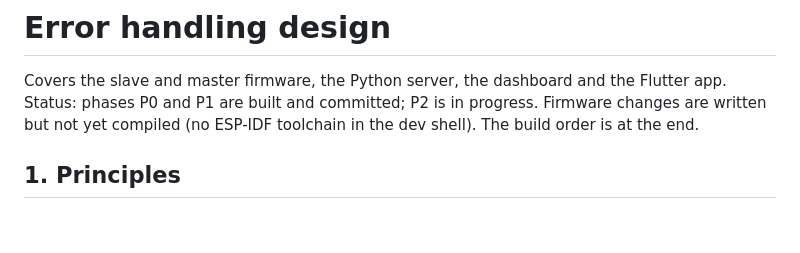
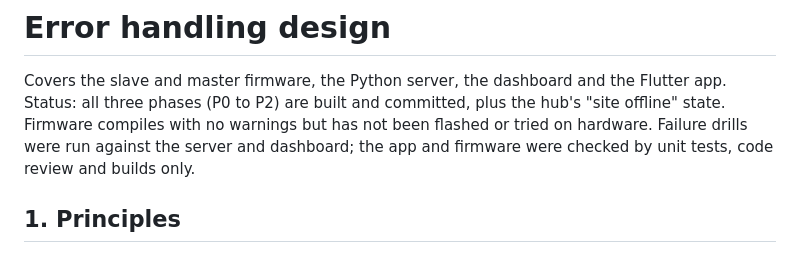
Before and after one commit to lkaixian/JAGA, a Markdown page: docs/ERROR_HANDLING.md, the part around the change. Drawn GitHub-style; blank space fills up the shorter version.

Commit message:
Project notes; error handling status
Co-Authored-By: Claude Sonnet 5.5 <noreply@anthropic.com>

```diff
--- a/docs/ERROR_HANDLING.md
+++ b/docs/ERROR_HANDLING.md
@@ -1,8 +1,9 @@
 # Error handling design
 
 Covers the slave and master firmware, the Python server, the dashboard and the Flutter app.
-Status: phases P0 and P1 are built and committed; P2 is in progress. Firmware changes are written but
-not yet compiled (no ESP-IDF toolchain in the dev shell). The build order is at the end.
+Status: all three phases (P0 to P2) are built and committed, plus the hub's "site offline" state. Firmware compiles with no
+warnings but has not been flashed or tried on hardware. Failure drills were run against the server and dashboard; the app
+and firmware were checked by unit tests, code review and builds only.
 
 ## 1. Principles
 
```
Also changed, not shown: docs/PROJECT_NOTES.md (added, +64 -0 lines).
